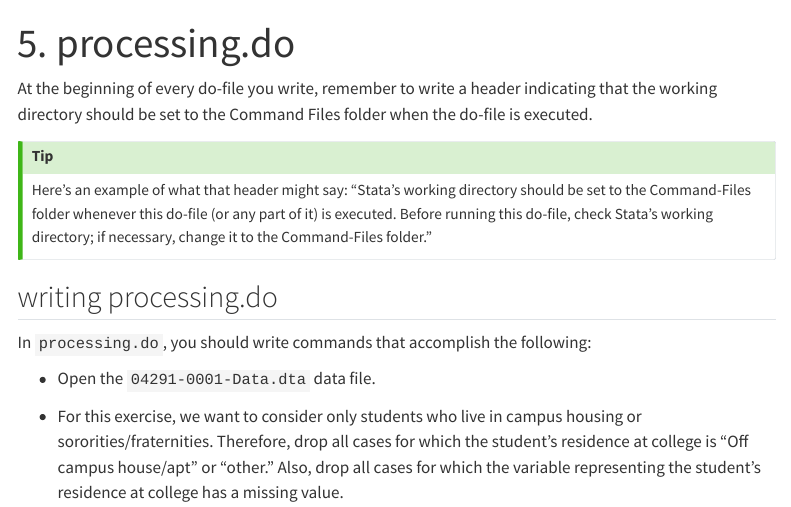
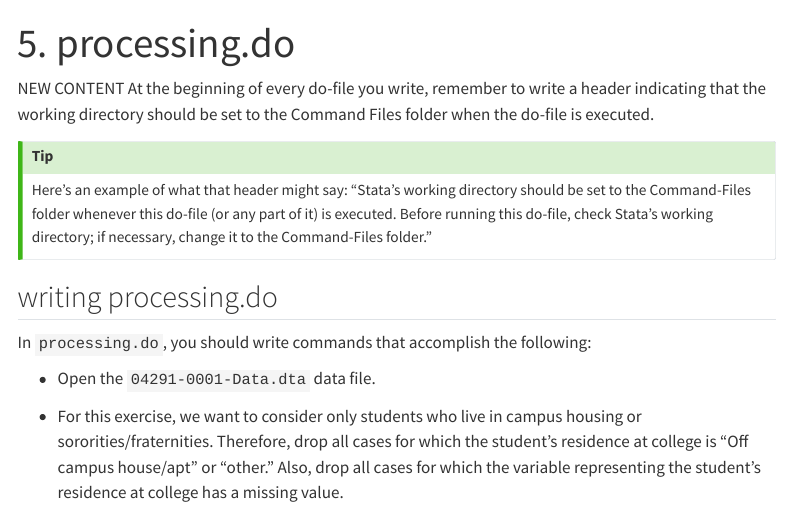
Before and after one commit to rbtreeman/S2N-Exercises, a Quarto document (alcohol-exercise/processing-do.qmd): the page in a window 1100 px wide, from its top. Rendered offline with R 4.5, knitr and Pandoc in place of Quarto, with nearby package versions; menus at the side of the page are left out.

Commit message:
July 8 with connor

```diff
--- a/alcohol-exercise/processing-do.qmd
+++ b/alcohol-exercise/processing-do.qmd
@@ -1,7 +1,7 @@
 ---
 title: "5. processing.do"
 ---
-
+NEW CONTENT
 At the beginning of every do-file you write, remember to write a header indicating that the working directory should be set to the Command Files folder when the do-file is executed.
 
 ::: {.callout-tip collapse="true"}
```
